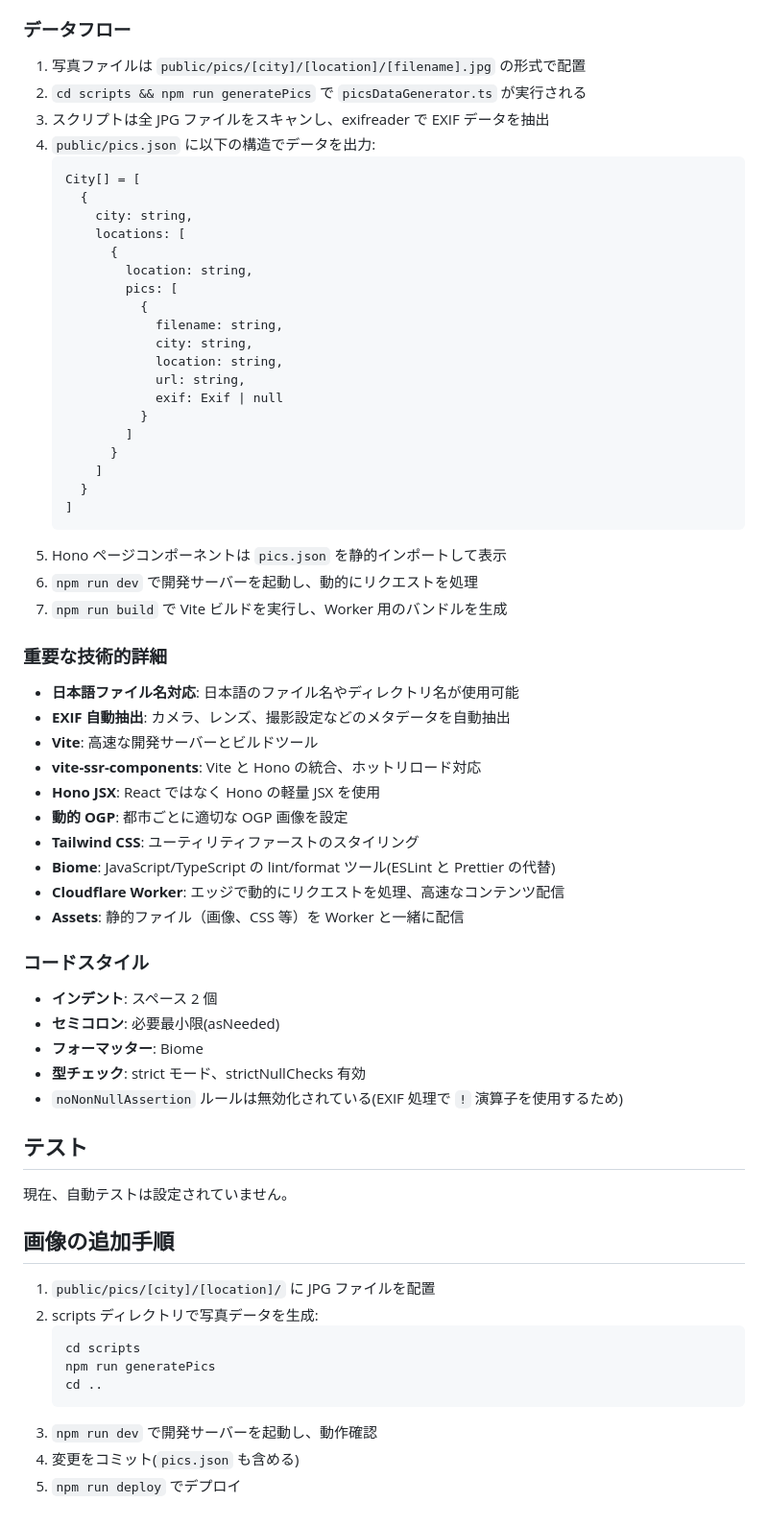
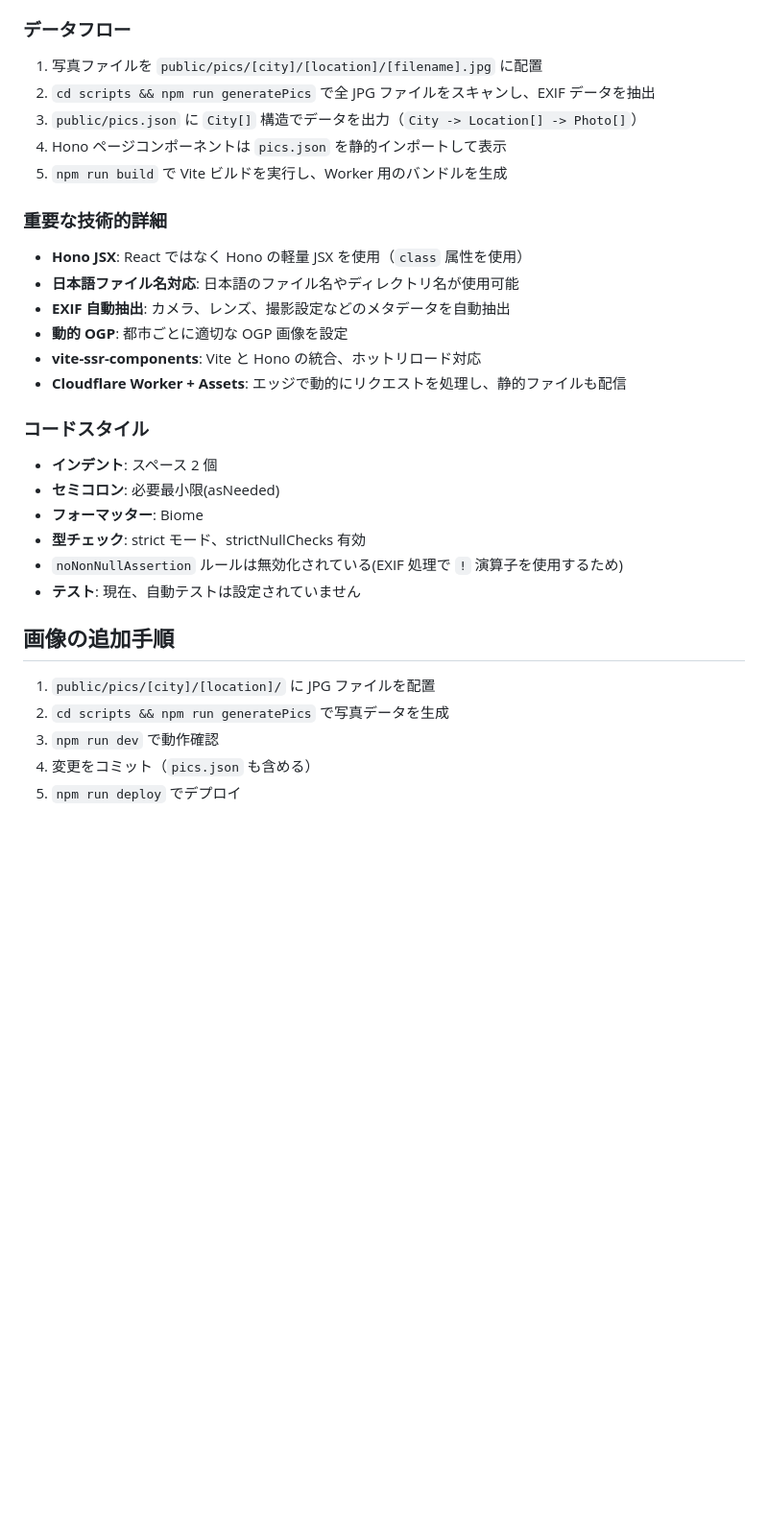
Before and after one commit to YusukeKokubo/phantomtype, a Markdown page: CLAUDE.md, the part around one of its changes. Shown at 96% size. GitHub-like rendering; blank space fills up the shorter version.

````diff
--- a/CLAUDE.md
+++ b/CLAUDE.md
@@ -121,47 +65,20 @@ npm run cf-typegen
 
 ### データフロー
 
-1. 写真ファイルは `public/pics/[city]/[location]/[filename].jpg` の形式で配置
-2. `cd scripts && npm run generatePics` で `picsDataGenerator.ts` が実行される
-3. スクリプトは全 JPG ファイルをスキャンし、exifreader で EXIF データを抽出
-4. `public/pics.json` に以下の構造でデータを出力:
-   ```
-   City[] = [
-     {
-       city: string,
-       locations: [
-         {
-           location: string,
-           pics: [
-             {
-               filename: string,
-               city: string,
-               location: string,
-               url: string,
-               exif: Exif | null
-             }
-           ]
-         }
-       ]
-     }
-   ]
-   ```
-5. Hono ページコンポーネントは `pics.json` を静的インポートして表示
-6. `npm run dev` で開発サーバーを起動し、動的にリクエストを処理
-7. `npm run build` で Vite ビルドを実行し、Worker 用のバンドルを生成
+1. 写真ファイルを `public/pics/[city]/[location]/[filename].jpg` に配置
+2. `cd scripts && npm run generatePics` で全 JPG ファイルをスキャンし、EXIF データを抽出
+3. `public/pics.json` に `City[]` 構造でデータを出力（`City -> Location[] -> Photo[]`）
+4. Hono ページコンポーネントは `pics.json` を静的インポートして表示
+5. `npm run build` で Vite ビルドを実行し、Worker 用のバンドルを生成
 
 ### 重要な技術的詳細
 
+- **Hono JSX**: React ではなく Hono の軽量 JSX を使用（`class` 属性を使用）
 - **日本語ファイル名対応**: 日本語のファイル名やディレクトリ名が使用可能
 - **EXIF 自動抽出**: カメラ、レンズ、撮影設定などのメタデータを自動抽出
-- **Vite**: 高速な開発サーバーとビルドツール
+- **動的 OGP**: 都市ごとに適切な OGP 画像を設定
 - **vite-ssr-components**: Vite と Hono の統合、ホットリロード対応
-- **Hono JSX**: React ではなく Hono の軽量 JSX を使用
-- **動的 OGP**: 都市ごとに適切な OGP 画像を設定
-- **Tailwind CSS**: ユーティリティファーストのスタイリング
-- **Biome**: JavaScript/TypeScript の lint/format ツール(ESLint と Prettier の代替)
-- **Cloudflare Worker**: エッジで動的にリクエストを処理、高速なコンテンツ配信
-- **Assets**: 静的ファイル（画像、CSS 等）を Worker と一緒に配信
+- **Cloudflare Worker + Assets**: エッジで動的にリクエストを処理し、静的ファイルも配信
 
 ### コードスタイル
 
@@ -170,20 +87,12 @@ npm run cf-typegen
 - **フォーマッター**: Biome
 - **型チェック**: strict モード、strictNullChecks 有効
 - `noNonNullAssertion` ルールは無効化されている(EXIF 処理で `!` 演算子を使用するため)
-
-## テスト
-
-現在、自動テストは設定されていません。
+- **テスト**: 現在、自動テストは設定されていません
 
 ## 画像の追加手順
 
 1. `public/pics/[city]/[location]/` に JPG ファイルを配置
-2. scripts ディレクトリで写真データを生成:
-   ```bash
-   cd scripts
-   npm run generatePics
-   cd ..
-   ```
-3. `npm run dev` で開発サーバーを起動し、動作確認
-4. 変更をコミット(`pics.json` も含める)
+2. `cd scripts && npm run generatePics` で写真データを生成
+3. `npm run dev` で動作確認
+4. 変更をコミット（`pics.json` も含める）
 5. `npm run deploy` でデプロイ
````
Also changed, not shown: other parts of CLAUDE.md (+22 -78 lines).
